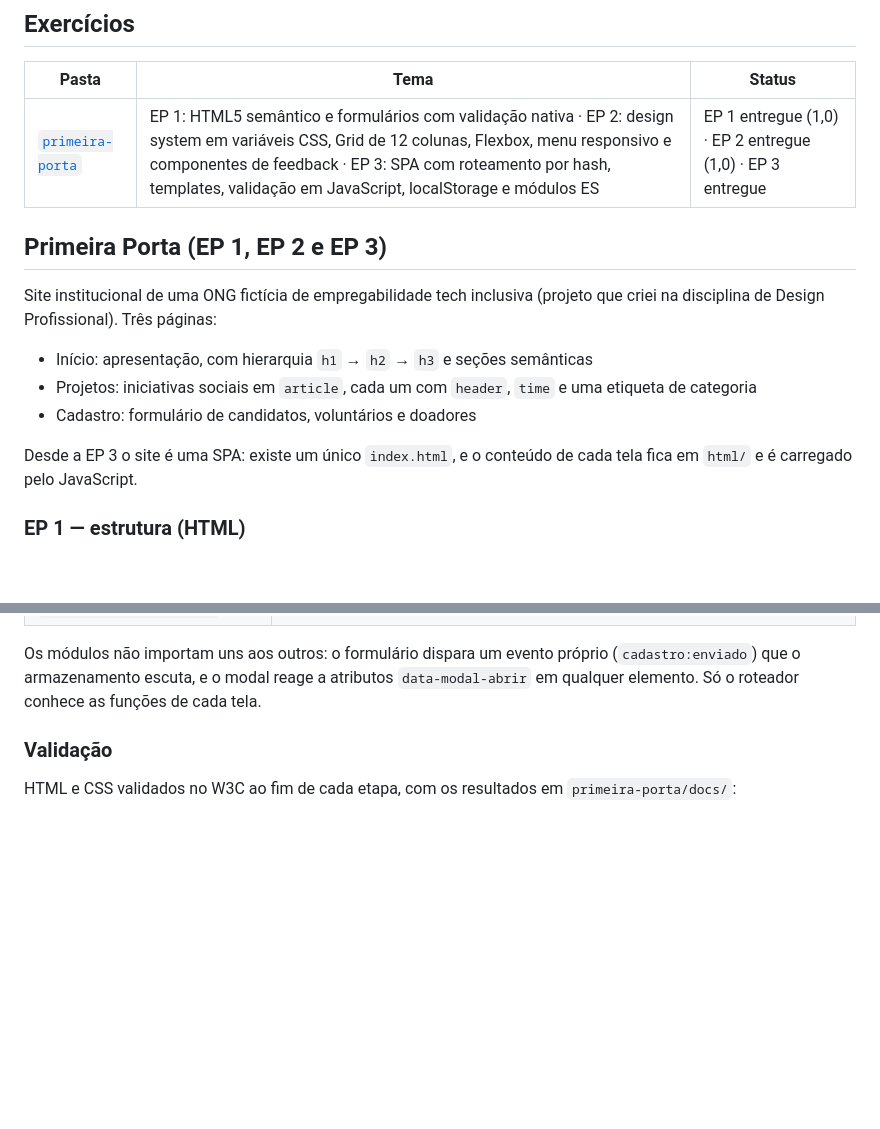
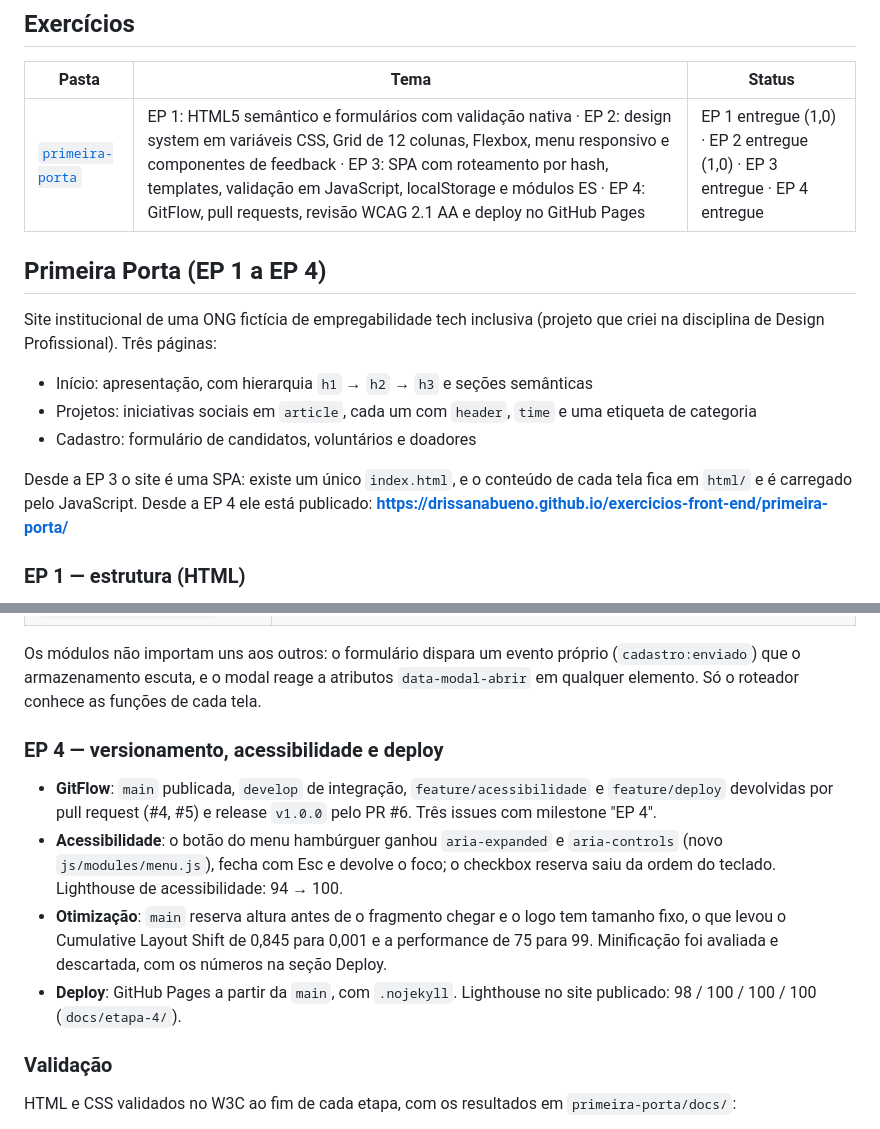
Before and after one commit to drissanabueno/exercicios-front-end, a Markdown page: README.md, 2 parts joined by grey strips. Drawn GitHub-style; blank space fills up the shorter version.

Commit message:
docs: README com a seção da EP 4 e o link do site publicado

```diff
--- a/README.md
+++ b/README.md
@@ -6,9 +6,9 @@ Experiências práticas da disciplina **Desenvolvimento Front-end para Web** (En
 
 | Pasta | Tema | Status |
 |---|---|---|
-| [`primeira-porta`](primeira-porta/) | EP 1: HTML5 semântico e formulários com validação nativa · EP 2: design system em variáveis CSS, Grid de 12 colunas, Flexbox, menu responsivo e componentes de feedback · EP 3: SPA com roteamento por hash, templates, validação em JavaScript, localStorage e módulos ES | EP 1 entregue (1,0) · EP 2 entregue (1,0) · EP 3 entregue |
+| [`primeira-porta`](primeira-porta/) | EP 1: HTML5 semântico e formulários com validação nativa · EP 2: design system em variáveis CSS, Grid de 12 colunas, Flexbox, menu responsivo e componentes de feedback · EP 3: SPA com roteamento por hash, templates, validação em JavaScript, localStorage e módulos ES · EP 4: GitFlow, pull requests, revisão WCAG 2.1 AA e deploy no GitHub Pages | EP 1 entregue (1,0) · EP 2 entregue (1,0) · EP 3 entregue · EP 4 entregue |
 
-## Primeira Porta (EP 1, EP 2 e EP 3)
+## Primeira Porta (EP 1 a EP 4)
 
 Site institucional de uma ONG fictícia de empregabilidade tech inclusiva (projeto que criei na disciplina de Design Profissional). Três páginas:
 
@@ -16,7 +16,7 @@ Site institucional de uma ONG fictícia de empregabilidade tech inclusiva (proje
 - Projetos: iniciativas sociais em `article`, cada um com `header`, `time` e uma etiqueta de categoria
 - Cadastro: formulário de candidatos, voluntários e doadores
 
-Desde a EP 3 o site é uma SPA: existe um único `index.html`, e o conteúdo de cada tela fica em `html/` e é carregado pelo JavaScript.
+Desde a EP 3 o site é uma SPA: existe um único `index.html`, e o conteúdo de cada tela fica em `html/` e é carregado pelo JavaScript. Desde a EP 4 ele está publicado: **https://drissanabueno.github.io/exercicios-front-end/primeira-porta/**
 
 ### EP 1 — estrutura (HTML)
 
@@ -51,6 +51,13 @@ Estrutura de pastas exigida pelo roteiro: `html/` (fragmentos das três telas),
 | `js/modules/mascaras.js` | Máscaras de CPF, telefone e CEP com a biblioteca IMask (CDN) |
 
 Os módulos não importam uns aos outros: o formulário dispara um evento próprio (`cadastro:enviado`) que o armazenamento escuta, e o modal reage a atributos `data-modal-abrir` em qualquer elemento. Só o roteador conhece as funções de cada tela.
+
+### EP 4 — versionamento, acessibilidade e deploy
+
+- **GitFlow**: `main` publicada, `develop` de integração, `feature/acessibilidade` e `feature/deploy` devolvidas por pull request (#4, #5) e release `v1.0.0` pelo PR #6. Três issues com milestone "EP 4".
+- **Acessibilidade**: o botão do menu hambúrguer ganhou `aria-expanded` e `aria-controls` (novo `js/modules/menu.js`), fecha com Esc e devolve o foco; o checkbox reserva saiu da ordem do teclado. Lighthouse de acessibilidade: 94 → 100.
+- **Otimização**: `main` reserva altura antes de o fragmento chegar e o logo tem tamanho fixo, o que levou o Cumulative Layout Shift de 0,845 para 0,001 e a performance de 75 para 99. Minificação foi avaliada e descartada, com os números na seção Deploy.
+- **Deploy**: GitHub Pages a partir da `main`, com `.nojekyll`. Lighthouse no site publicado: 98 / 100 / 100 / 100 (`docs/etapa-4/`).
 
 ### Validação
 
```
